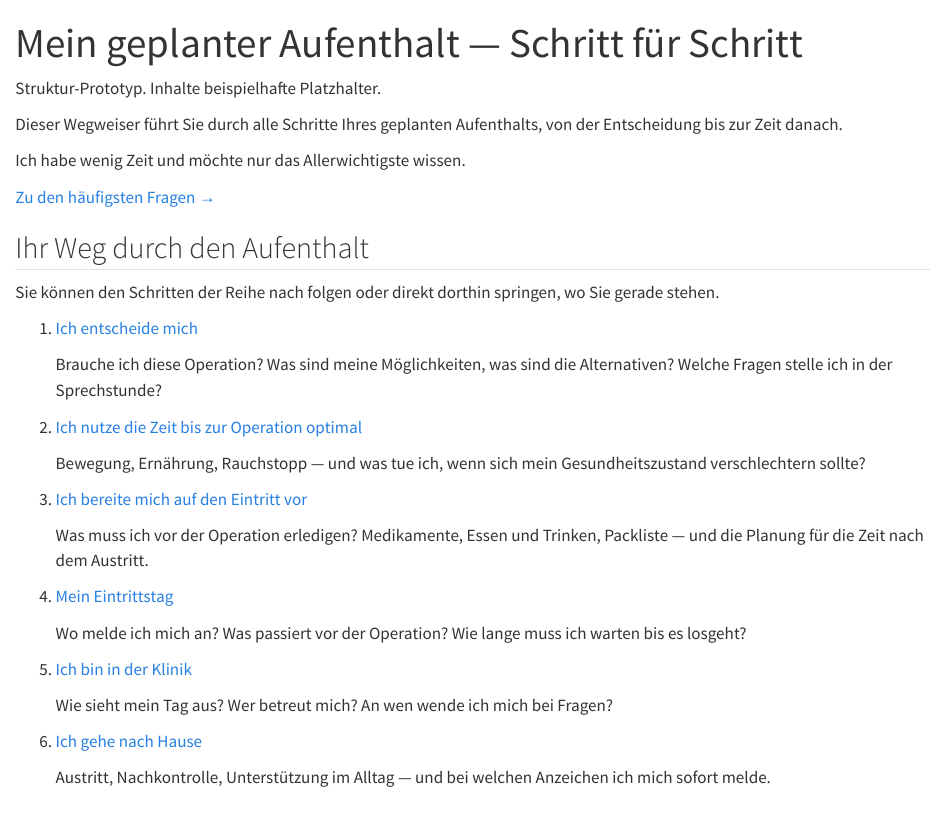
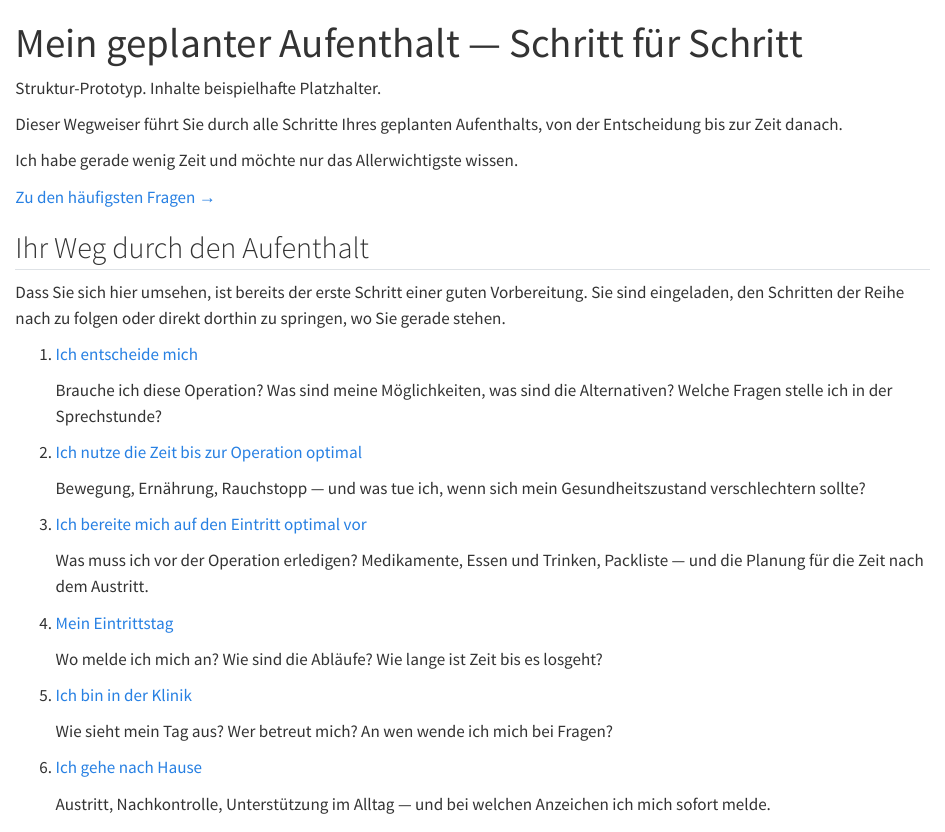
Before and after one commit to elfjo/st_internet_prototype, a Quarto document (index.qmd): the page in a window 1100 px wide, from its top. Rendered offline with R 4.5, knitr and Pandoc in place of Quarto, with nearby package versions.

Commit message:
Positiv-suggestive Sprachüberarbeitung

```diff
--- a/index.qmd
+++ b/index.qmd
@@ -11,15 +11,16 @@ Struktur-Prototyp. Inhalte beispielhafte Platzhalter.
 Aufenthalts, von der Entscheidung bis zur Zeit danach.]{.lede}
 
 ::: {.eilig-teaser}
-Ich habe wenig Zeit und möchte nur das Allerwichtigste wissen.
+Ich habe gerade wenig Zeit und möchte nur das Allerwichtigste wissen.
 
 [Zu den häufigsten Fragen →](eilig.qmd)
 :::
 
 ## Ihr Weg durch den Aufenthalt
 
-Sie können den Schritten der Reihe nach folgen oder direkt dorthin
-springen, wo Sie gerade stehen.
+Dass Sie sich hier umsehen, ist bereits der erste Schritt einer guten
+Vorbereitung. Sie sind eingeladen, den Schritten der Reihe nach zu
+folgen oder direkt dorthin zu springen, wo Sie gerade stehen.
 
 ::: {.phasen}
 1. [Ich entscheide mich](phasen/entscheidung.qmd)
@@ -32,7 +33,7 @@ springen, wo Sie gerade stehen.
    [Bewegung, Ernährung, Rauchstopp — und was tue ich, wenn sich mein Gesundheitszustand
    verschlechtern sollte?]{.p-frage}
 
-3. [Ich bereite mich auf den Eintritt vor](phasen/vorbereitung.qmd)
+3. [Ich bereite mich auf den Eintritt optimal vor](phasen/vorbereitung.qmd)
 
    [Was muss ich vor der Operation erledigen? Medikamente, Essen und
    Trinken, Packliste — und die Planung für die Zeit nach dem
@@ -40,8 +41,8 @@ springen, wo Sie gerade stehen.
 
 4. [Mein Eintrittstag](phasen/eintrittstag.qmd)
 
-   [Wo melde ich mich an? Was passiert vor der Operation? Wie lange
-   muss ich warten bis es losgeht?]{.p-frage}
+   [Wo melde ich mich an? Wie sind die Abläufe? Wie lange
+   ist Zeit bis es losgeht?]{.p-frage}
 
 5. [Ich bin in der Klinik](phasen/aufenthalt.qmd)
 
--- a/phasen/eintrittstag.qmd
+++ b/phasen/eintrittstag.qmd
@@ -20,7 +20,7 @@ den Eintritt vor](vorbereitung.qmd) → **Mein Eintrittstag** → [Ich bin
 in der Klinik](aufenthalt.qmd) → [Ich gehe nach Hause](nachhause.qmd)
 :::
 
-[Was am Tag Ihrer Aufnahme passiert — Schritt für Schritt, von der
+[Wie der Tag der Aufnahme abläuft — Schritt für Schritt, von der
 Anmeldung bis in den Operationssaal.]{.lede}
 
 ## Ihre Eintrittszeit {#eintrittszeit}
@@ -62,7 +62,8 @@ So läuft der Vormittag ab:
    weitere Vorgehen.]{.ph}
 4. Kurz vor der Operation bringen wir Sie in den Operationsbereich.
    Dort werden Sie von Ihrem Bett auf den Operationstisch umgelagert —
-   das nennt sich «Einschleusen» und gehört zum normalen Ablauf.
+   das nennt sich «Einschleusen» und gehört zum normalen Ablauf. Ab
+   hier dürfen Sie alles Weitere getrost dem Team überlassen.
 
 ## Warum Sie warten werden {#wartezeit}
 
--- a/phasen/wartezeit.qmd
+++ b/phasen/wartezeit.qmd
@@ -32,3 +32,4 @@ fällt die Erholung danach. Vieles davon haben Sie selbst in der Hand —
+fällt die Erholung danach. Vieles davon haben Sie selbst in der Hand,
 und die Wartezeit ist genau das Zeitfenster dafür.
 
 ## Was Sie ab heute tun können {#tun}
```
Also changed, not shown: phasen/aufenthalt.qmd (+4 -3 lines), phasen/nachhause.qmd (+2 -1 lines), phasen/wartezeit.qmd (6 more changed lines), 7 other files.
